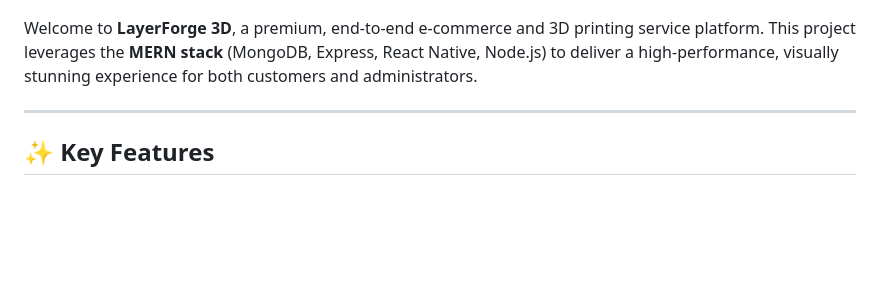
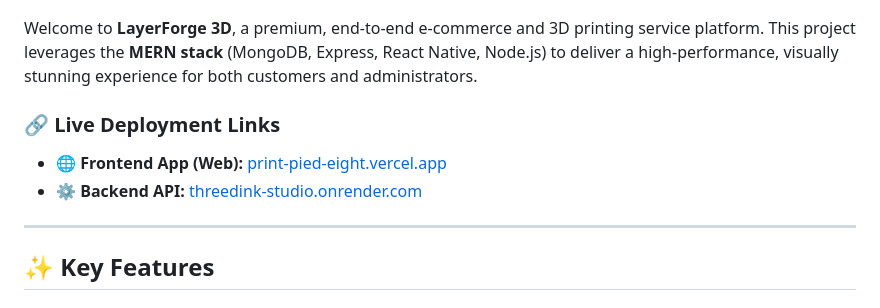
Before and after one commit to MihisaraNet/Ceylon-3D, a Markdown page: README.md, the part around the change. GitHub-like rendering; blank space fills up the shorter version.

Commit message:
docs: add live deployment links to README

```diff
--- a/README.md
+++ b/README.md
@@ -4,7 +4,12 @@
 
 Welcome to **LayerForge 3D**, a premium, end-to-end e-commerce and 3D printing service platform. This project leverages the **MERN stack** (MongoDB, Express, React Native, Node.js) to deliver a high-performance, visually stunning experience for both customers and administrators.
 
+### 🔗 Live Deployment Links
+*   **🌐 Frontend App (Web):** [print-pied-eight.vercel.app](https://print-pied-eight.vercel.app)
+*   **⚙️ Backend API:** [threedink-studio.onrender.com](https://threedink-studio.onrender.com)
+
 ---
+
 
 ## ✨ Key Features
 
```
